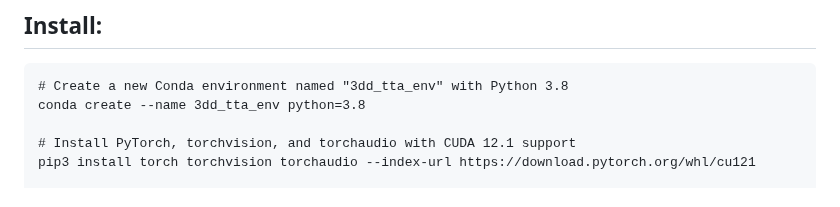
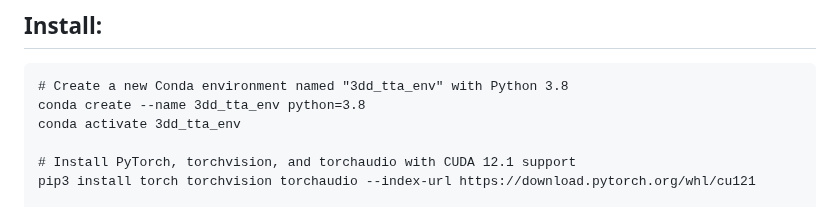
Before and after one commit to hamidreza-dastmalchi/3DD-TTA, a Markdown page: README.md, the part around the change. Rendered like a GitHub page.

````diff
--- a/README.md
+++ b/README.md
@@ -24,6 +24,7 @@ We propose a training-free, online 3D TTA method called **3DD-TTA** (3D Denoisin
 ```
 # Create a new Conda environment named "3dd_tta_env" with Python 3.8
 conda create --name 3dd_tta_env python=3.8
+conda activate 3dd_tta_env
 
 # Install PyTorch, torchvision, and torchaudio with CUDA 12.1 support
 pip3 install torch torchvision torchaudio --index-url https://download.pytorch.org/whl/cu121
````
